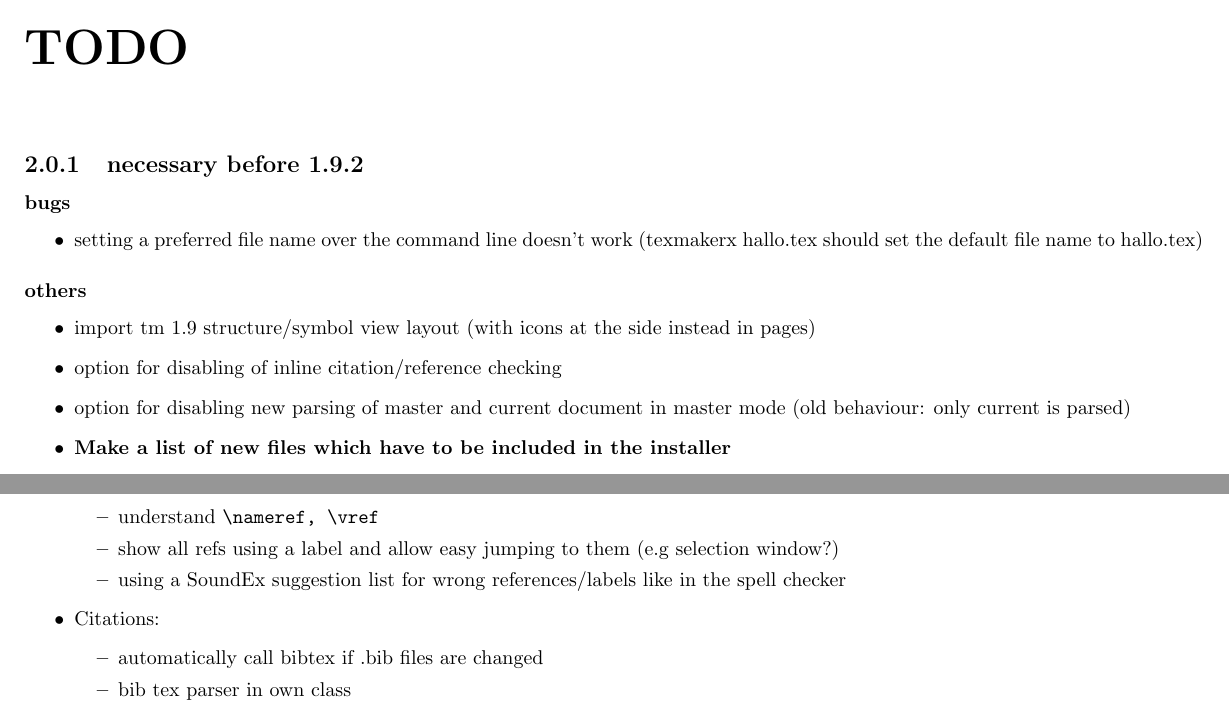
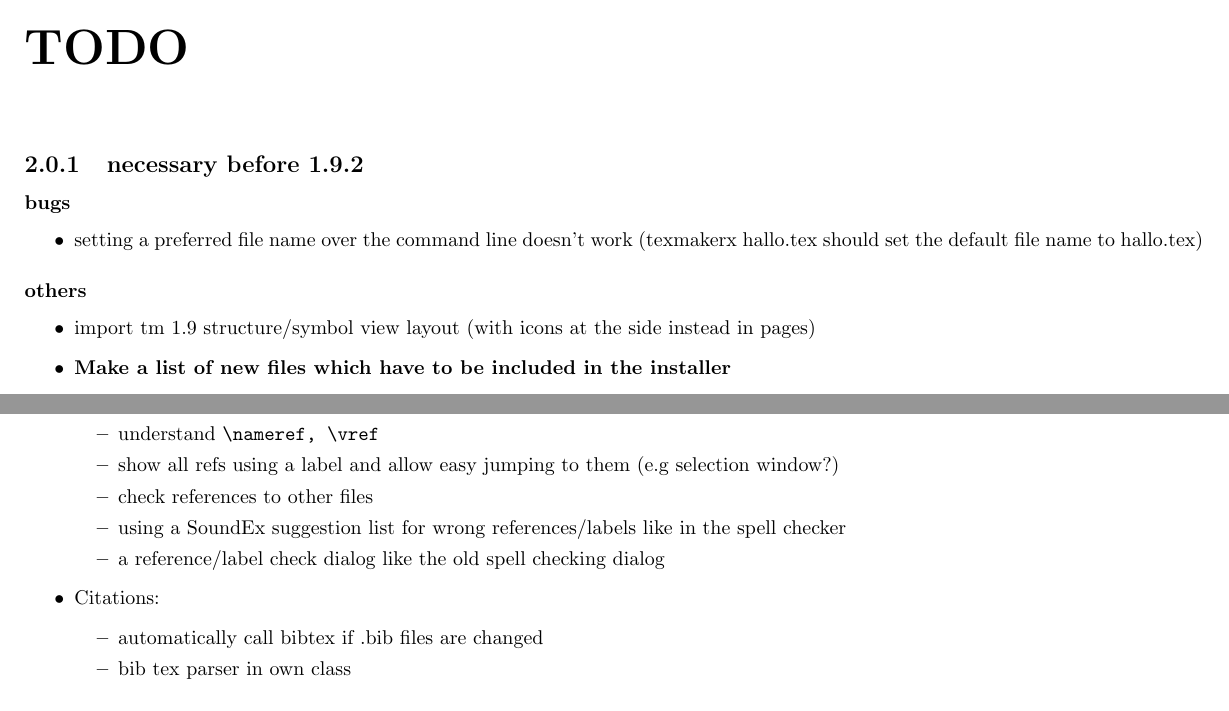
Before and after one commit to texstudio-org/texstudio-meta, a LaTeX thesis (development.tex): two parts of pages 3 and 6 of 8, joined at a grey line, cut so that both start at the same text. Compiled offline with pdfLaTeX.

Commit message:
added option to disable the check of references/citations and the master document structure; translations
git-svn-id: svn://svn.code.sf.net/p/texstudio/code/trunk@479 92cce386-e96d-4106-809f-596c673a3fd8

```diff
--- a/development.tex
+++ b/development.tex
@@ -74,8 +74,6 @@ QPalette::ToolTipText & 4.4 & QPalette::Text
 \subsubsection{others}
 \begin{itemize}
 	\item import tm 1.9 structure/symbol view layout (with icons at the side instead in pages)
-	\item option for disabling of inline citation/reference checking
-	\item option for disabling new parsing of master and current document in master mode (old behaviour: only current is parsed)
 	\item \textbf{Make a list of new files which have to be included in the installer}
 	\item \textbf{Update about dialog}  (version, using kile source)
 \end{itemize}
@@ -179,7 +177,9 @@ QPalette::ToolTipText & 4.4 & QPalette::Text
 	\item Labels/References: \begin{itemize}
 		\item understand \verb+\nameref, \vref+
 		\item 	show all refs using a label and allow easy jumping to them (e.g selection window?)
+		\item check references to other files
 		\item using a SoundEx suggestion list for wrong references/labels like in the spell checker
+		\item a reference/label check dialog like the old spell checking dialog
 	\end{itemize}
 	\item Citations: \begin{itemize}
 		\item automatically call bibtex if .bib files are changed
```
Also changed, not shown: development.tex (1 more changed lines).
